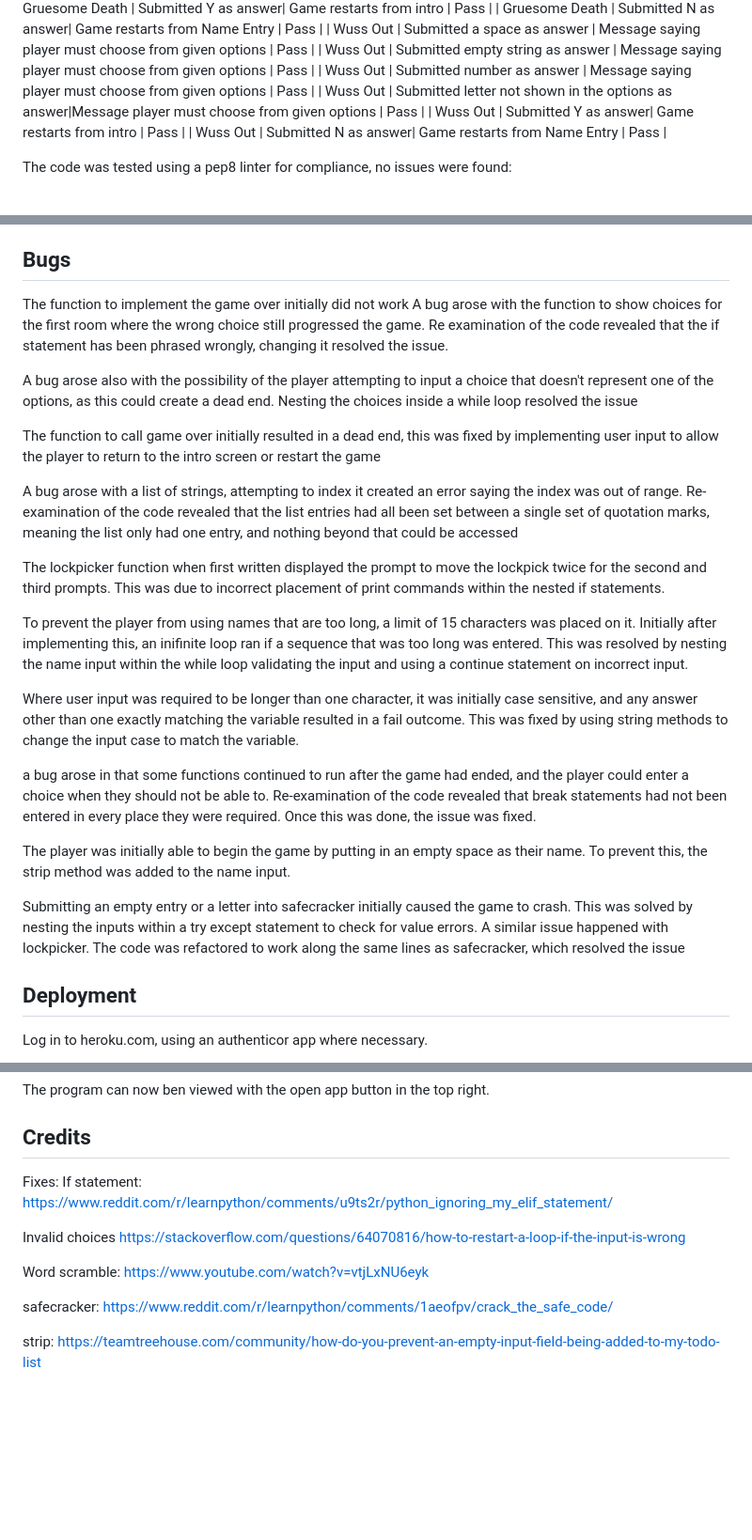
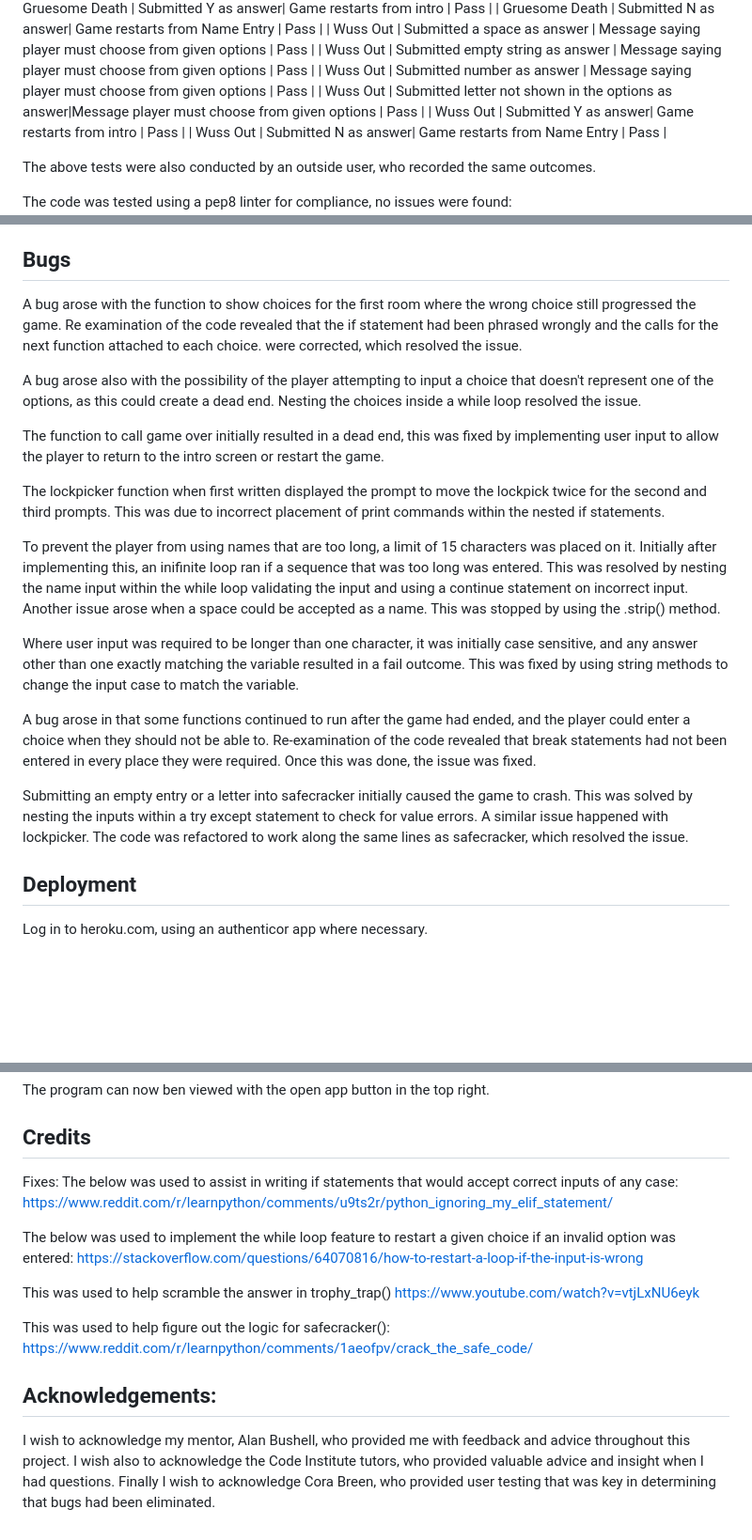
Before and after one commit to HughKeenan/word-burglar, a Markdown page: README.md, 3 parts joined by grey strips. Shown: that part at 94% size. Drawn GitHub-style; blank space fills up the shorter version.

```diff
--- a/README.md
+++ b/README.md
@@ -132,31 +132,28 @@ Manual testing was conducted on all aspects to ensure the program worked as inte
 | Wuss Out | Submitted Y as answer| Game restarts from intro | Pass |
 | Wuss Out | Submitted N as answer| Game restarts from Name Entry | Pass |
 
+The above tests were also conducted by an outside user, who recorded the same outcomes.
+
 The code was tested using a pep8 linter for compliance, no issues were found:
 ![Safecracker](assets/readme-images/image-9.png))
 
 ## Bugs
 
-The function to implement the game over initially did not work
-A bug arose with the function to show choices for the first room where the wrong choice still progressed the game. Re examination of the code revealed that the if statement has been phrased wrongly, changing it resolved the issue.
+A bug arose with the function to show choices for the first room where the wrong choice still progressed the game. Re examination of the code revealed that the if statement had been phrased wrongly and the calls for the next function attached to each choice. were corrected, which resolved the issue.
 
-A bug arose also with the possibility of the player attempting to input a choice that doesn't represent one of the options, as this could create a dead end. Nesting the choices inside a while loop resolved the issue
+A bug arose also with the possibility of the player attempting to input a choice that doesn't represent one of the options, as this could create a dead end. Nesting the choices inside a while loop resolved the issue.
 
-The function to call game over initially resulted in a dead end, this was fixed by implementing user input to allow the player to return to the intro screen or restart the game
-
-A bug arose with a list of strings, attempting to index it created an error saying the index was out of range. Re-examination of the code revealed that the list entries had all been set between a single set of quotation marks, meaning the list only had one entry, and nothing beyond that could be accessed
+The function to call game over initially resulted in a dead end, this was fixed by implementing user input to allow the player to return to the intro screen or restart the game.
 
 The lockpicker function when first written displayed the prompt to move the lockpick twice for the second and third prompts. This was due to incorrect placement of print commands within the nested if statements.
 
-To prevent the player from using names that are too long, a limit of 15 characters was placed on it. Initially after implementing this, an inifinite loop ran if a sequence that was too long was entered. This was resolved by nesting the name input within the while loop validating the input and using a continue statement on incorrect input.
+To prevent the player from using names that are too long, a limit of 15 characters was placed on it. Initially after implementing this, an inifinite loop ran if a sequence that was too long was entered. This was resolved by nesting the name input within the while loop validating the input and using a continue statement on incorrect input. Another issue arose when a space could be accepted as a name. This was stopped by using the .strip() method.
 
 Where user input was required to be longer than one character, it was initially case sensitive, and any answer other than one exactly matching the variable resulted in a fail outcome. This was fixed by using string methods to change the input case to match the variable.
 
-a bug arose in that some functions continued to run after the game had ended, and the player could enter a choice when they should not be able to. Re-examination of the code revealed that break statements had not been entered in every place they were required. Once this was done, the issue was fixed.
+A bug arose in that some functions continued to run after the game had ended, and the player could enter a choice when they should not be able to. Re-examination of the code revealed that break statements had not been entered in every place they were required. Once this was done, the issue was fixed.
 
-The player was initially able to begin the game by putting in an empty space as their name. To prevent this, the strip method was added to the name input.
-
-Submitting an empty entry or a letter into safecracker initially caused the game to crash. This was solved by nesting the inputs within a try except statement to check for value errors. A similar issue happened with lockpicker. The code was refactored to work along the same lines as safecracker, which resolved the issue
+Submitting an empty entry or a letter into safecracker initially caused the game to crash. This was solved by nesting the inputs within a try except statement to check for value errors. A similar issue happened with lockpicker. The code was refactored to work along the same lines as safecracker, which resolved the issue.
 
 ## Deployment
 Log in to heroku.com, using an authenticor app where necessary.
@@ -191,17 +188,17 @@ The program can now ben viewed with the open app button in the top right.
 
 ## Credits
 Fixes:
-If statement:
+The below was used to assist in writing if statements that would accept correct inputs of any case:
 https://www.reddit.com/r/learnpython/comments/u9ts2r/python_ignoring_my_elif_statement/
 
-Invalid choices
+The below was used to implement the while loop feature to restart a given choice if an invalid option was entered:
 https://stackoverflow.com/questions/64070816/how-to-restart-a-loop-if-the-input-is-wrong
 
-Word scramble:
+This was used to help scramble the answer in trophy_trap()
 https://www.youtube.com/watch?v=vtjLxNU6eyk
 
-safecracker:
+This was used to help figure out the logic for safecracker():
 https://www.reddit.com/r/learnpython/comments/1aeofpv/crack_the_safe_code/
 
-strip:
-https://teamtreehouse.com/community/how-do-you-prevent-an-empty-input-field-being-added-to-my-todo-list
+## Acknowledgements:
+I wish to acknowledge my mentor, Alan Bushell, who provided me with feedback and advice throughout this project. I wish also to acknowledge the Code Institute tutors, who provided valuable advice and insight when I had questions. Finally I wish to acknowledge Cora Breen, who provided user testing that was key in determining that bugs had been eliminated.
```
